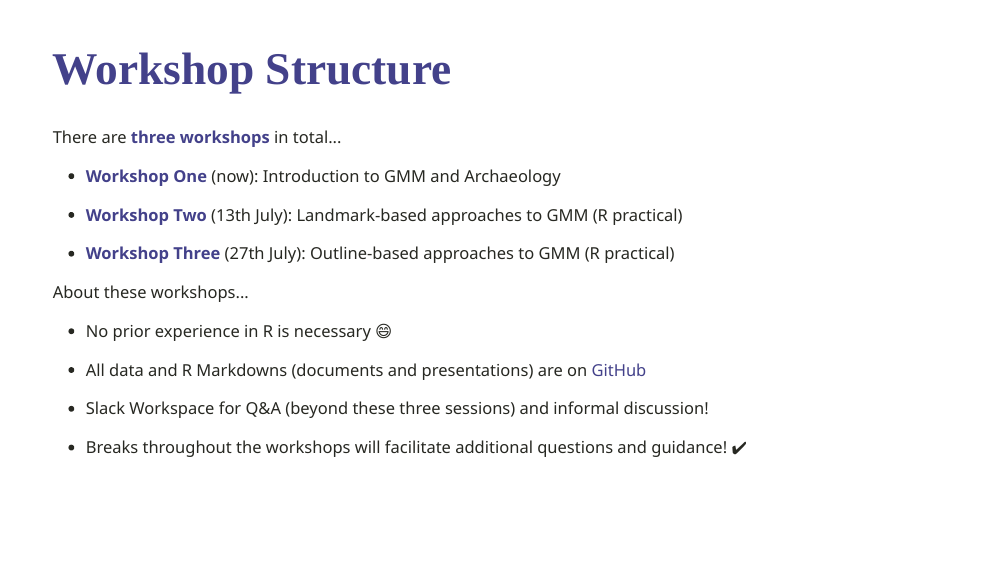
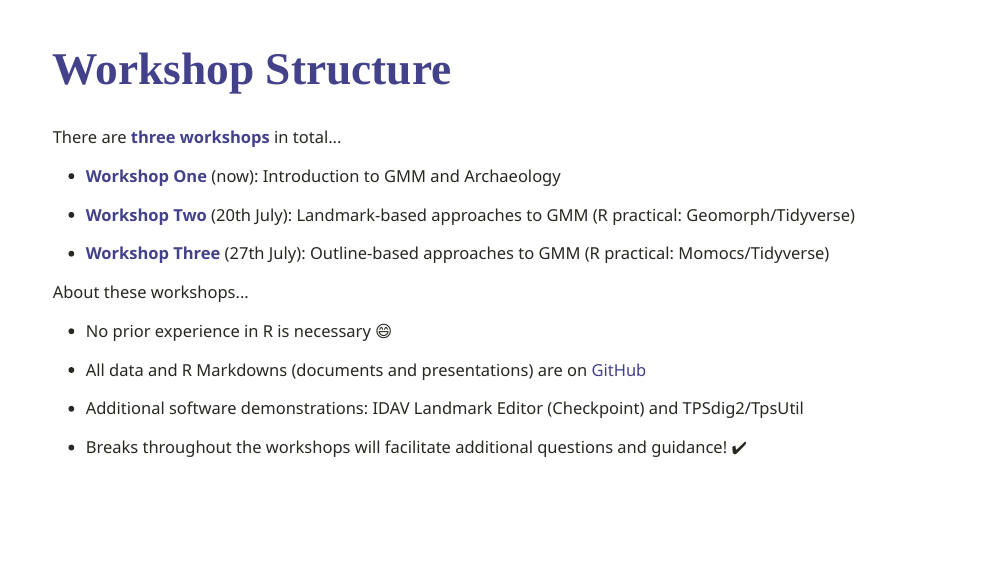
Before and after one commit to CSHoggard/-introduction_to_arch_gmm, an R Markdown document (presentation.Rmd): page 4 of 56. The pictures show the slides in the output file presentation.html that the author committed with the source; the slides are laid out offline by our stand-in for remark.js, each with all of its steps uncovered, in fonts that may differ from those the slides ask for, and without slide numbers, shadows or browser add-ons; a font, style sheet, LaTeX package, included part or bibliography that could not be used is replaced or left out.

Commit message:
date changes

```diff
--- a/presentation.Rmd
+++ b/presentation.Rmd
@@ -65,11 +65,11 @@ There are **three workshops** in total...
 
 --
 
-- **Workshop Two** (13th July): Landmark-based approaches to GMM (R practical)
+- **Workshop Two** (20th July): Landmark-based approaches to GMM (R practical: Geomorph/Tidyverse)
 
 --
 
-- **Workshop Three** (27th July): Outline-based approaches to GMM (R practical)
+- **Workshop Three** (27th July): Outline-based approaches to GMM (R practical: Momocs/Tidyverse)
 
 --
 
@@ -79,7 +79,7 @@ About these workshops...
 
 - All data and R Markdowns (documents and presentations) are on [GitHub](https://www.github.com/CSHoggard/-gmm_liverpool_2020)
 
-- Slack Workspace for Q&A (beyond these three sessions) and informal discussion!
+- Additional software demonstrations: IDAV Landmark Editor (Checkpoint) and TPSdig2/TpsUtil
 
 - Breaks throughout the workshops will facilitate additional questions and guidance! ✔️
 
```
Also changed, not shown: .RData, presentation.html, 1 other file.
